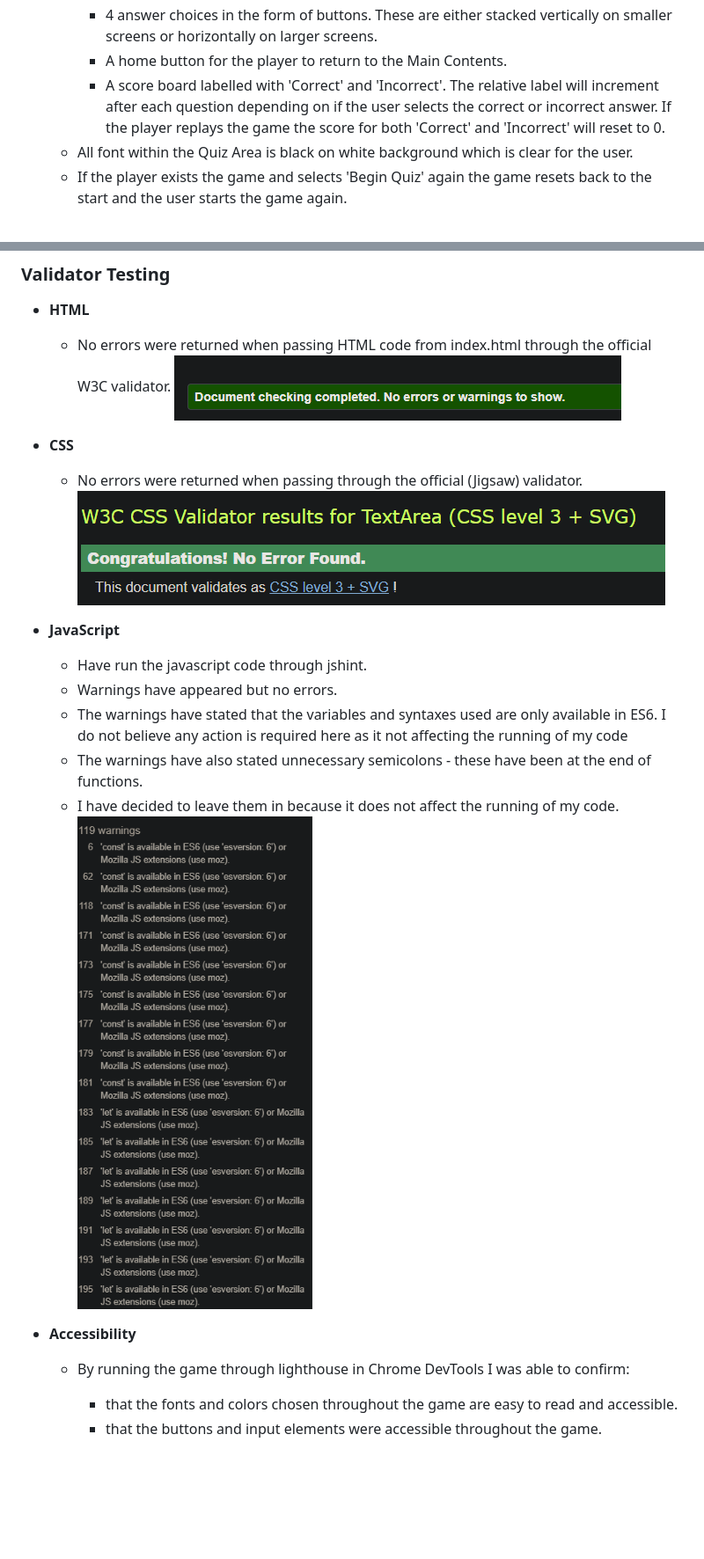
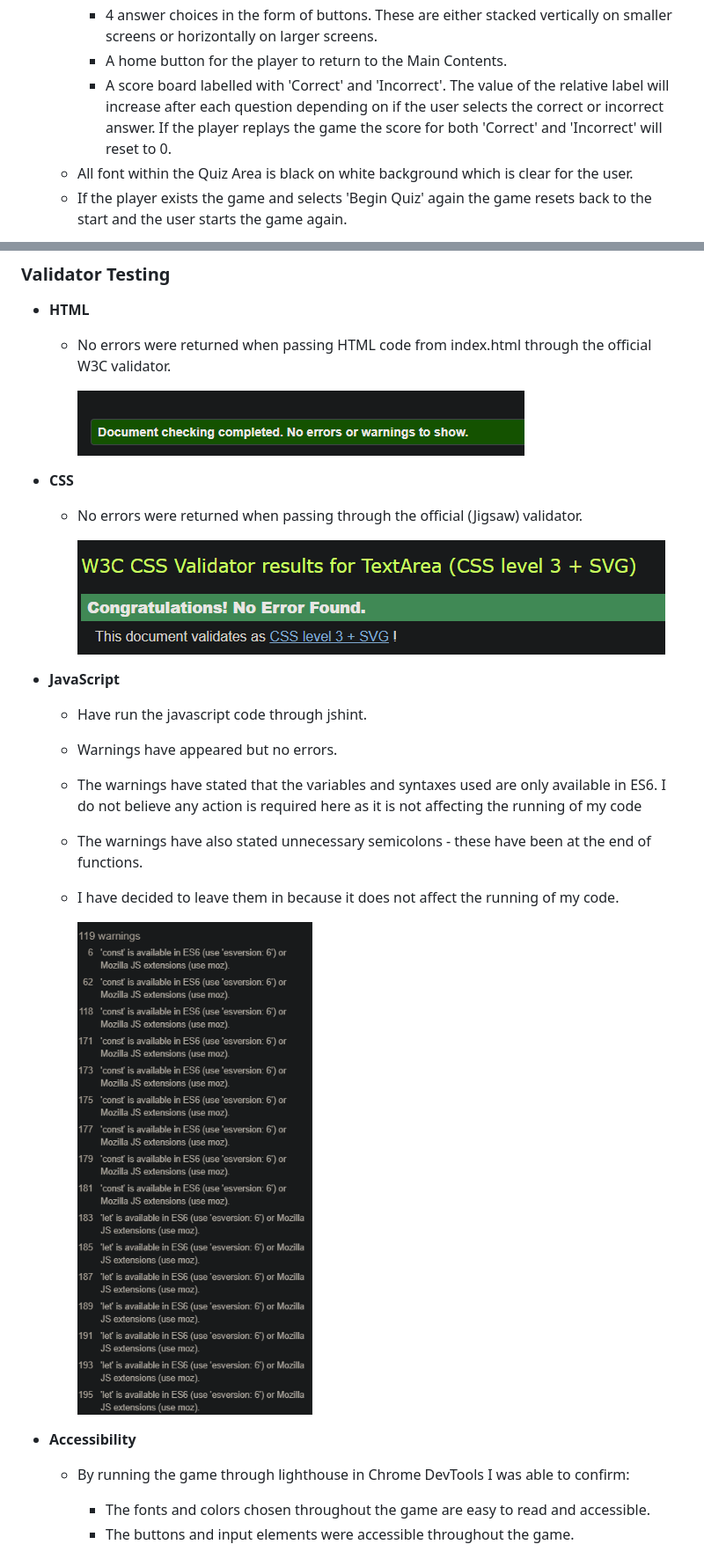
Before and after one commit to cgalpin92/project2-potterquiz, a Markdown page: README.md, 2 parts joined by grey strips. Shown: that part at 88% size. Drawn GitHub-style; blank space fills up the shorter version.

```diff
--- a/README.md
+++ b/README.md
@@ -78,7 +80,7 @@
       - A question for the player.
       - 4 answer choices in the form of buttons. These are either stacked vertically on smaller screens or horizontally on larger screens.
       - A home button for the player to return to the Main Contents.
-      - A score board labelled with 'Correct' and 'Incorrect'. The relative label will increment after each question depending on if the user selects the correct or incorrect answer. If the player replays the game the score for both 'Correct' and 'Incorrect' will reset to 0.
+      - A score board labelled with 'Correct' and 'Incorrect'. The value of the relative label will increase after each question depending on if the user selects the correct or incorrect answer. If the player replays the game the score for both 'Correct' and 'Incorrect' will reset to 0.
     - All font within the Quiz Area is black on white background which is clear for the user.
     - If the player exists the game and selects 'Begin Quiz' again the game resets back to the start and the user starts the game again.
 
@@ -149,26 +148,29 @@
 
   - __HTML__
     - No errors were returned when passing HTML code from index.html through the official W3C validator.
-    ![screenshot of W3C validator No Errors Returned](media/html_w3c_validator.png)
+
+      ![screenshot of W3C validator No Errors Returned](media/html_w3c_validator.png)
 
   - __CSS__
     - No errors were returned when passing through the official (Jigsaw) validator.
-    ![screenshot of Jigsaw Validator No Errors Returned](media/css_jigsaw_validator.png)
+
+      ![screenshot of Jigsaw Validator No Errors Returned](media/css_jigsaw_validator.png)
 
 
   - __JavaScript__
     - Have run the javascript code through jshint.
     - Warnings have appeared but no errors.
-    - The warnings have stated that the variables and syntaxes used are only available in ES6. I do not believe any action is required here as it not affecting the running of my code
+    - The warnings have stated that the variables and syntaxes used are only available in ES6. I do not believe any action is required here as it is not affecting the running of my code
     - The warnings have also stated unnecessary semicolons - these have been at the end of functions.
     - I have decided to leave them in because it does not affect the running of my code.
-    ![screenshot of jshint validator warnings](media/jshint.png)
+
+      ![screenshot of jshint validator warnings](media/jshint.png)
 
 
   - __Accessibility__
     - By running the game through lighthouse in Chrome DevTools I was able to confirm:
-      - that the fonts and colors chosen throughout the game are easy to read and accessible.
-      - that the buttons and input elements were accessible throughout the game.
+      - The fonts and colors chosen throughout the game are easy to read and accessible.
+      - The buttons and input elements were accessible throughout the game.
 
       ![screenshot of accessibility checker](media/lighthouse_main_contents.png)
 
```
Also changed, not shown: other parts of README.md (+20 -21 lines).
